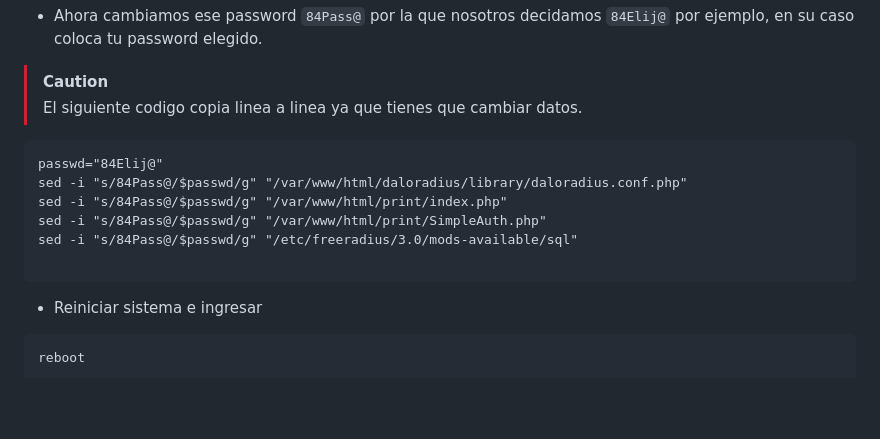
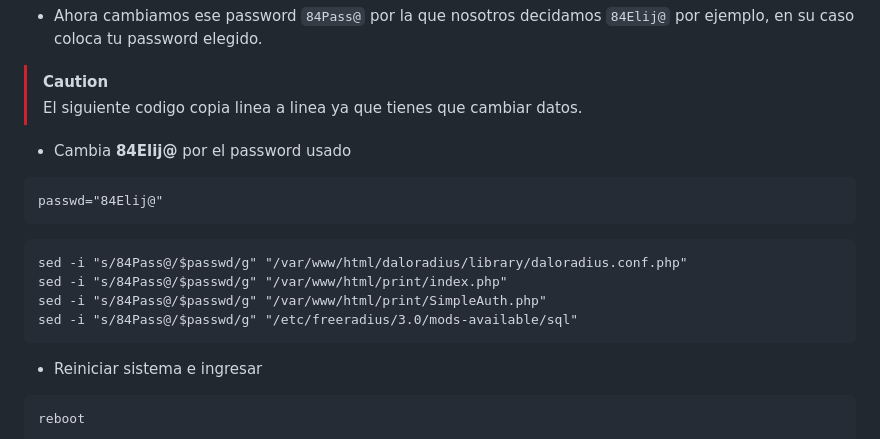
Before and after one commit to Fibored/daloradiusred, a Markdown page: README.md, the part around the change. Drawn GitHub-style; blank space fills up the shorter version.

````diff
--- a/README.md
+++ b/README.md
@@ -205,15 +205,17 @@ grep -rl "84Pass@" /etc
 > [!CAUTION]
 > El siguiente codigo copia linea a linea ya que tienes que cambiar datos.
 
+- Cambia **84Elij@** por el password usado
 ```
 passwd="84Elij@"
+```
+
+```
 sed -i "s/84Pass@/$passwd/g" "/var/www/html/daloradius/library/daloradius.conf.php"
 sed -i "s/84Pass@/$passwd/g" "/var/www/html/print/index.php"
 sed -i "s/84Pass@/$passwd/g" "/var/www/html/print/SimpleAuth.php"
 sed -i "s/84Pass@/$passwd/g" "/etc/freeradius/3.0/mods-available/sql"
-
 ```
-
 - Reiniciar sistema e ingresar
 
 ```
````
